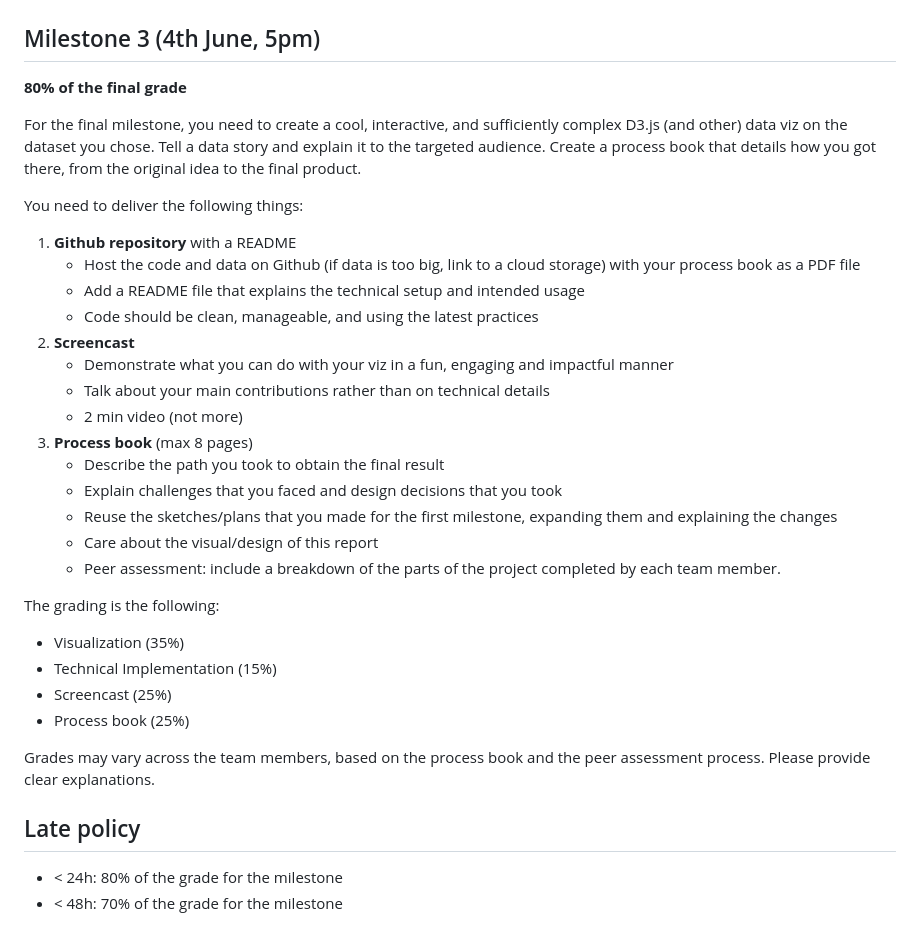
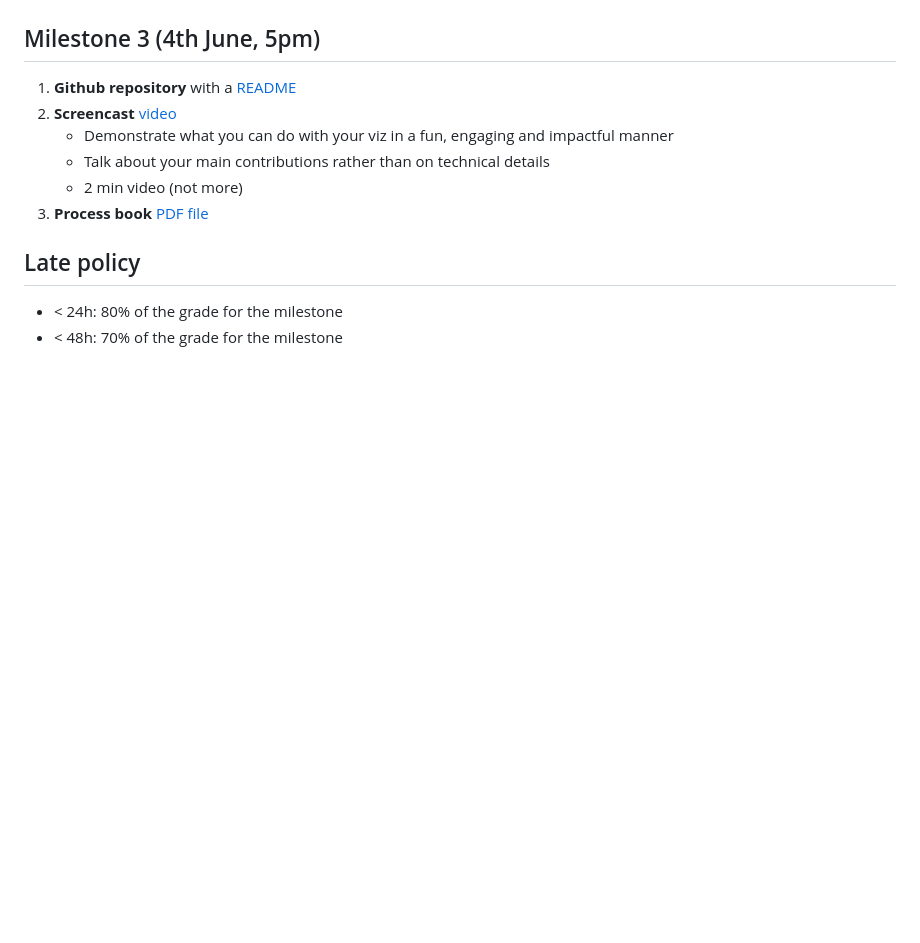
Before and after one commit to MihaiDavid05/COVID-Impact-Visualizer, a Markdown page: README.md, the part around the change. Rendered like a GitHub page; blank space fills up the shorter version.

```diff
--- a/README.md
+++ b/README.md
@@ -97,33 +97,12 @@ We use simple HTML, CSS, and the Bootstrap framework as a backbone, with several
 
 ## Milestone 3 (4th June, 5pm)
 
-**80% of the final grade**
-
-For the final milestone, you need to create a cool, interactive, and sufficiently complex D3.js (and other) data viz on the dataset you chose. Tell a data story and explain it to the targeted audience. Create a process book that details how you got there, from the original idea to the final product.
-
-You need to deliver the following things:
-1. **Github repository** with a README
-    - Host the code and data on Github (if data is too big, link to a cloud storage) with your process book as a PDF file
-    - Add a README file that explains the technical setup and intended usage
-    - Code should be clean, manageable, and using the latest practices
-2. **Screencast**
+1. **Github repository** with a [README](docs/README.md)
+2. **Screencast** [video](TODO)
     - Demonstrate what you can do with your viz in a fun, engaging and impactful manner
     - Talk about your main contributions rather than on technical details
     - 2 min video (not more)
-3. **Process book** (max 8 pages)
-    - Describe the path you took to obtain the final result
-    - Explain challenges that you faced and design decisions that you took
-    - Reuse the sketches/plans that you made for the first milestone, expanding them and explaining the changes
-    - Care about the visual/design of this report
-    - Peer assessment: include a breakdown of the parts of the project completed by each team member.
-
-The grading is the following:
-- Visualization (35%)
-- Technical Implementation (15%)
-- Screencast (25%)
-- Process book (25%)
-
-Grades may vary across the team members, based on the process book and the peer assessment process. Please provide clear explanations.
+3. **Process book** [PDF file](process_book.md)
 
 ## Late policy
 
```
